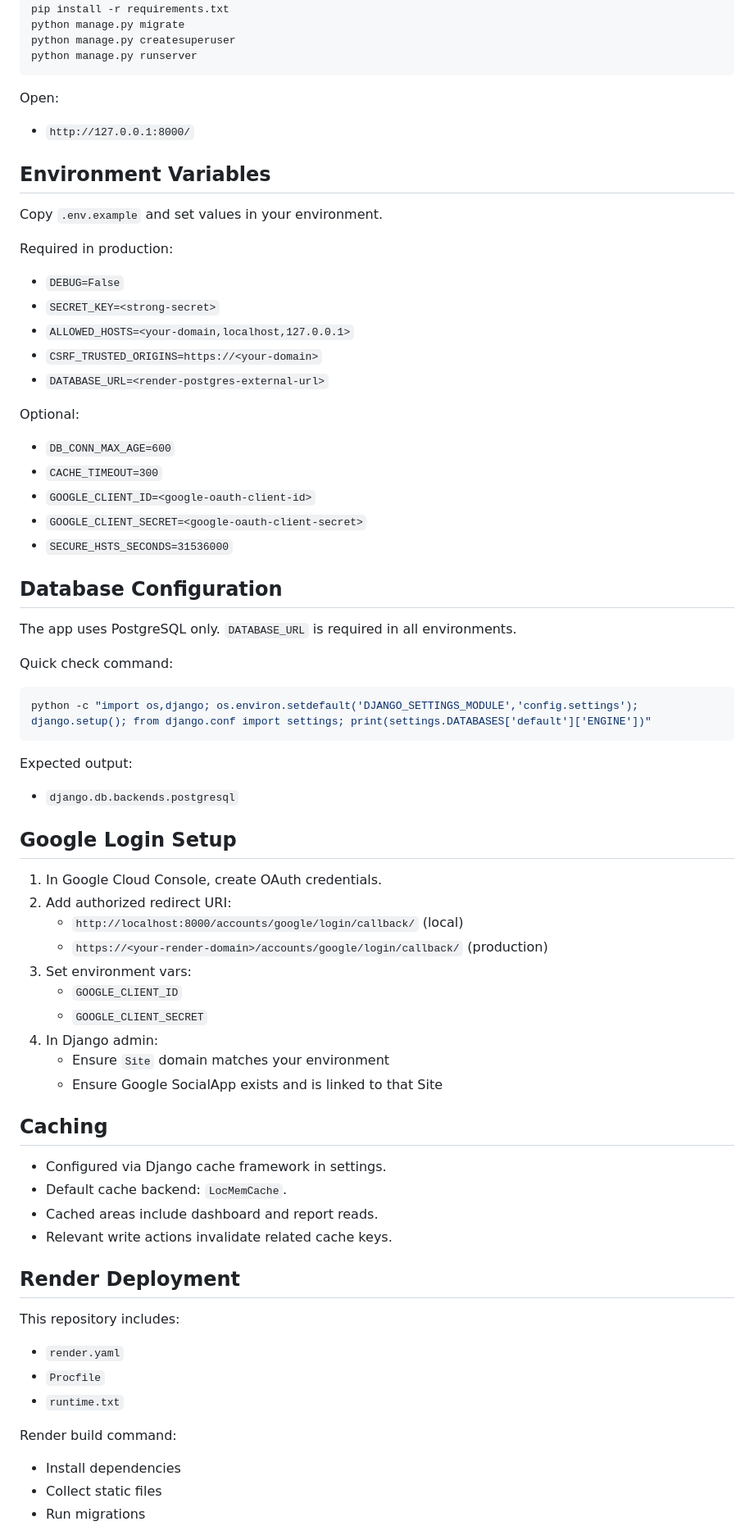
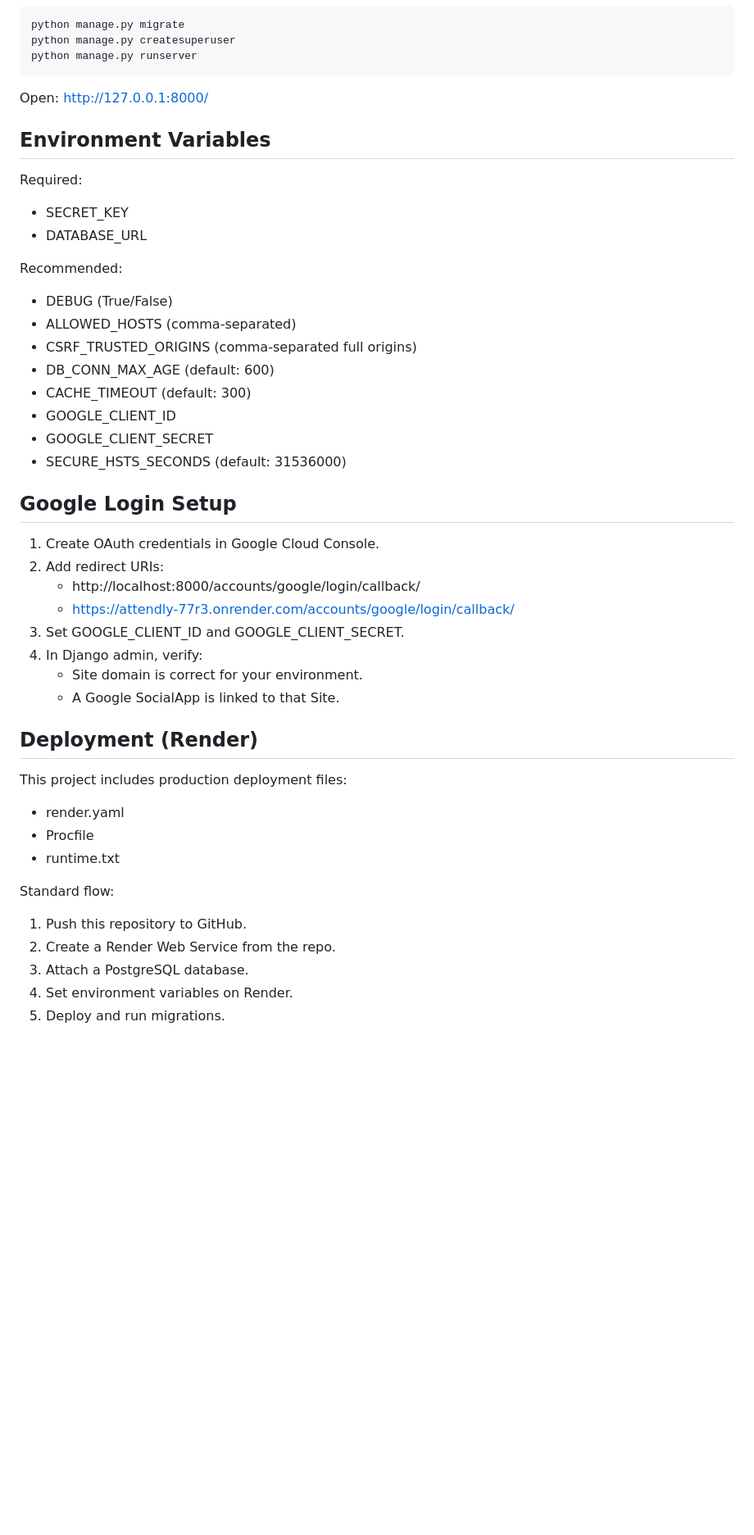
Before and after one commit to iamsouvik007/Attendly, a Markdown page: README.md, the part around one of its changes. Shown at 82% size. Drawn GitHub-style; blank space fills up the shorter version.

````diff
--- a/README.md
+++ b/README.md
@@ -69,70 +74,50 @@ python manage.py createsuperuser
 python manage.py runserver
 ```
 
-Open:
-- `http://127.0.0.1:8000/`
+Open: http://127.0.0.1:8000/
 
 ## Environment Variables
 
-Copy `.env.example` and set values in your environment.
+Required:
 
-Required in production:
-- `DEBUG=False`
-- `SECRET_KEY=<strong-secret>`
-- `ALLOWED_HOSTS=<your-domain,localhost,127.0.0.1>`
-- `CSRF_TRUSTED_ORIGINS=https://<your-domain>`
-- `DATABASE_URL=<render-postgres-external-url>`
+- SECRET_KEY
+- DATABASE_URL
 
-Optional:
-- `DB_CONN_MAX_AGE=600`
-- `CACHE_TIMEOUT=300`
-- `GOOGLE_CLIENT_ID=<google-oauth-client-id>`
-- `GOOGLE_CLIENT_SECRET=<google-oauth-client-secret>`
-- `SECURE_HSTS_SECONDS=31536000`
+Recommended:
 
-## Database Configuration
-
-The app uses PostgreSQL only.
-`DATABASE_URL` is required in all environments.
-
-Quick check command:
-
-```powershell
-python -c "import os,django; os.environ.setdefault('DJANGO_SETTINGS_MODULE','config.settings'); django.setup(); from django.conf import settings; print(settings.DATABASES['default']['ENGINE'])"
-```
-
-Expected output:
-- `django.db.backends.postgresql`
+- DEBUG (True/False)
+- ALLOWED_HOSTS (comma-separated)
+- CSRF_TRUSTED_ORIGINS (comma-separated full origins)
+- DB_CONN_MAX_AGE (default: 600)
+- CACHE_TIMEOUT (default: 300)
+- GOOGLE_CLIENT_ID
+- GOOGLE_CLIENT_SECRET
+- SECURE_HSTS_SECONDS (default: 31536000)
 
 ## Google Login Setup
 
-1. In Google Cloud Console, create OAuth credentials.
-2. Add authorized redirect URI:
-   - `http://localhost:8000/accounts/google/login/callback/` (local)
-   - `https://<your-render-domain>/accounts/google/login/callback/` (production)
-3. Set environment vars:
-   - `GOOGLE_CLIENT_ID`
-   - `GOOGLE_CLIENT_SECRET`
-4. In Django admin:
-   - Ensure `Site` domain matches your environment
-   - Ensure Google SocialApp exists and is linked to that Site
+1. Create OAuth credentials in Google Cloud Console.
+2. Add redirect URIs:
+   - http://localhost:8000/accounts/google/login/callback/
+   - https://attendly-77r3.onrender.com/accounts/google/login/callback/
+3. Set GOOGLE_CLIENT_ID and GOOGLE_CLIENT_SECRET.
+4. In Django admin, verify:
+   - Site domain is correct for your environment.
+   - A Google SocialApp is linked to that Site.
 
-## Caching
+## Deployment (Render)
 
-- Configured via Django cache framework in settings.
-- Default cache backend: `LocMemCache`.
-- Cached areas include dashboard and report reads.
-- Relevant write actions invalidate related cache keys.
+This project includes production deployment files:
 
-## Render Deployment
+- render.yaml
+- Procfile
+- runtime.txt
 
-This repository includes:
-- `render.yaml`
-- `Procfile`
-- `runtime.txt`
+Standard flow:
 
-Render build command:
-- Install dependencies
-- Collect static files
-- Run migrations
+1. Push this repository to GitHub.
+2. Create a Render Web Service from the repo.
+3. Attach a PostgreSQL database.
+4. Set environment variables on Render.
+5. Deploy and run migrations.
 
````
Also changed, not shown: other parts of README.md (+58 -83 lines).
